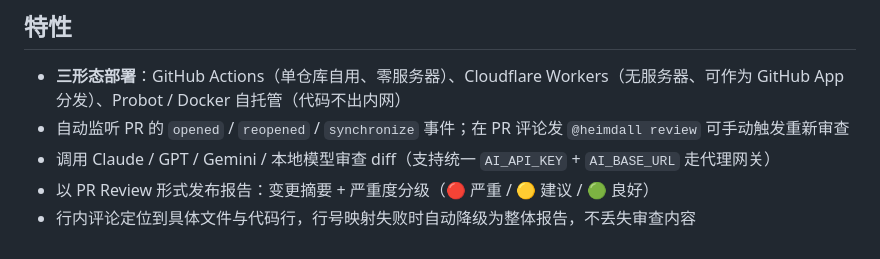
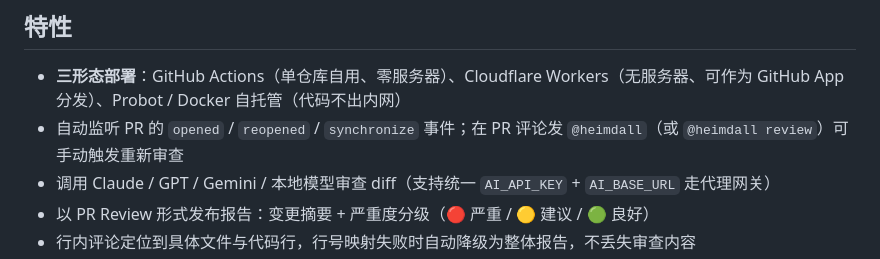
Before and after one commit to lwpk110/heimdall, a Markdown page: README.md, the part around the change. Drawn GitHub-style.

Commit message:
docs: 触发方式改为 @heimdall（E2E 测试）(#34)

```diff
--- a/README.md
+++ b/README.md
@@ -7,7 +7,7 @@
 ## 特性
 
 - **三形态部署**：GitHub Actions（单仓库自用、零服务器）、Cloudflare Workers（无服务器、可作为 GitHub App 分发）、Probot / Docker 自托管（代码不出内网）
-- 自动监听 PR 的 `opened` / `reopened` / `synchronize` 事件；在 PR 评论发 `@heimdall review` 可手动触发重新审查
+- 自动监听 PR 的 `opened` / `reopened` / `synchronize` 事件；在 PR 评论发 `@heimdall`（或 `@heimdall review`）可手动触发重新审查
 - 调用 Claude / GPT / Gemini / 本地模型审查 diff（支持统一 `AI_API_KEY` + `AI_BASE_URL` 走代理网关）
 - 以 PR Review 形式发布报告：变更摘要 + 严重度分级（🔴 严重 / 🟡 建议 / 🟢 良好）
 - 行内评论定位到具体文件与代码行，行号映射失败时自动降级为整体报告，不丢失审查内容
```
